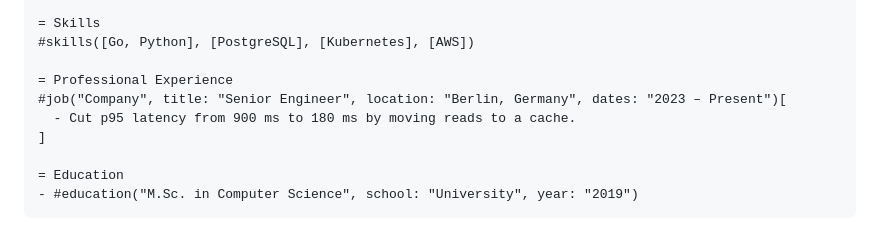
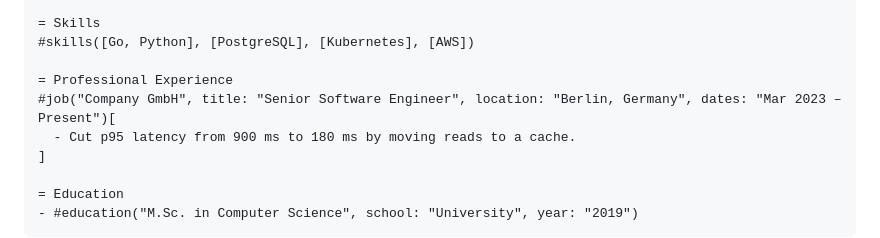
Before and after one commit to milanm/Milanovic-Resume, a Markdown page: typst/README.md, the part around the change. GitHub-like rendering.

```diff
--- a/typst/README.md
+++ b/typst/README.md
@@ -44,7 +44,7 @@ Prefer another font? Pass it: `font: "Source Sans Pro"`.
 #skills([Go, Python], [PostgreSQL], [Kubernetes], [AWS])
 
 = Professional Experience
-#job("Company", title: "Senior Engineer", location: "Berlin, Germany", dates: "2023 – Present")[
+#job("Company GmbH", title: "Senior Software Engineer", location: "Berlin, Germany", dates: "Mar 2023 – Present")[
   - Cut p95 latency from 900 ms to 180 ms by moving reads to a cache.
 ]
 
```
Also changed, not shown: README.md (+4 -1 lines), images/template.png, typst/thumbnail.png, 9 other files.
